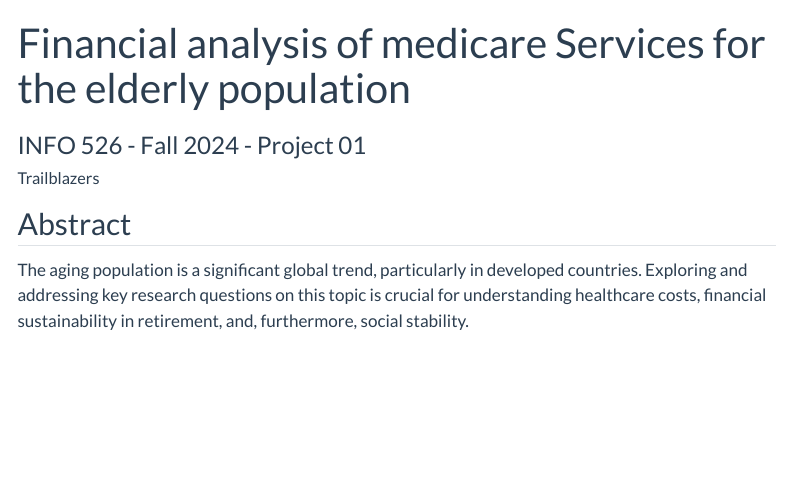
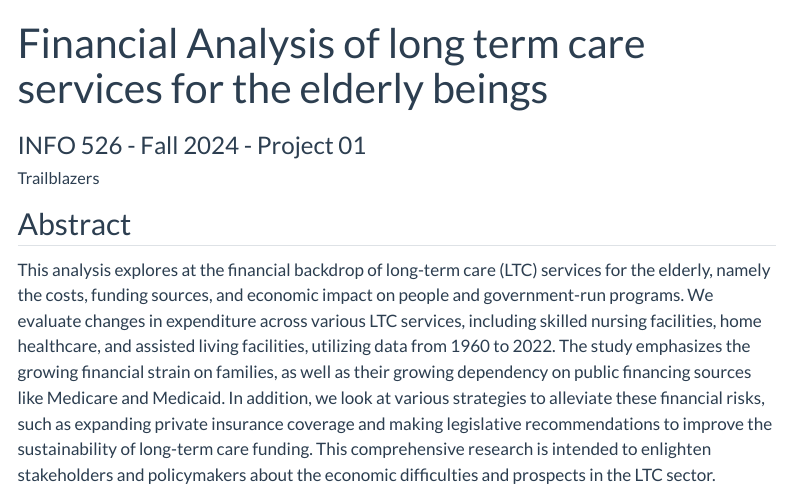
Before and after one commit to INFO-526-F24/project-01-Trailblazers, a Quarto document (index.qmd): the page in a window 1100 px wide, from its top. Rendered offline with R 4.5, knitr and Pandoc in place of Quarto, with nearby package versions; menus at the side of the page are left out.

Commit message:
Made changes

```diff
--- a/_quarto.yml
+++ b/_quarto.yml
@@ -2,11 +2,12 @@ project:
   type: website
 
 website:
-  title: Project Title
+  title: "Financial Analysis of long term care services for the elderly beings"
   navbar:
     right:
       - icon: github
-        href: https://github.com/INFO-526-F24/project-01
+        href: https://github.com/INFO-526-F24/project-01-Trailblazers
+
     left:
       - text: Project
         href: index.qmd
--- a/index.qmd
+++ b/index.qmd
@@ -1,11 +1,11 @@
 ---
-title: "Financial analysis of medicare Services for the elderly population"
+title: "Financial Analysis of long term care services for the elderly beings"
 subtitle: "INFO 526 - Fall 2024 - Project 01"
 author:
   - name: "Trailblazers"
     affiliations:
       - name: "School of Information, University of Arizona"
-description: "Financial Analysis of Medical Costs for the Elderly in the US"
+description: "Project description"
 format:
    html:
     code-tools: true
@@ -19,4 +19,4 @@ execute:
 
 ## Abstract
 
-The aging population is a significant global trend, particularly in developed countries. Exploring and addressing key research questions on this topic is crucial for understanding healthcare costs, financial sustainability in retirement, and, furthermore, social stability.
+This analysis explores at the financial backdrop of long-term care (LTC) services for the elderly, namely the costs, funding sources, and economic impact on people and government-run programs. We evaluate changes in expenditure across various LTC services, including skilled nursing facilities, home healthcare, and assisted living facilities, utilizing data from 1960 to 2022. The study emphasizes the growing financial strain on families, as well as their growing dependency on public financing sources like Medicare and Medicaid. In addition, we look at various strategies to alleviate these financial risks, such as expanding private insurance coverage and making legislative recommendations to improve the sustainability of long-term care funding. This comprehensive research is intended to enlighten stakeholders and policymakers about the economic difficulties and prospects in the LTC sector.
```
Also changed, not shown: presentation.qmd (+3 -3 lines).
